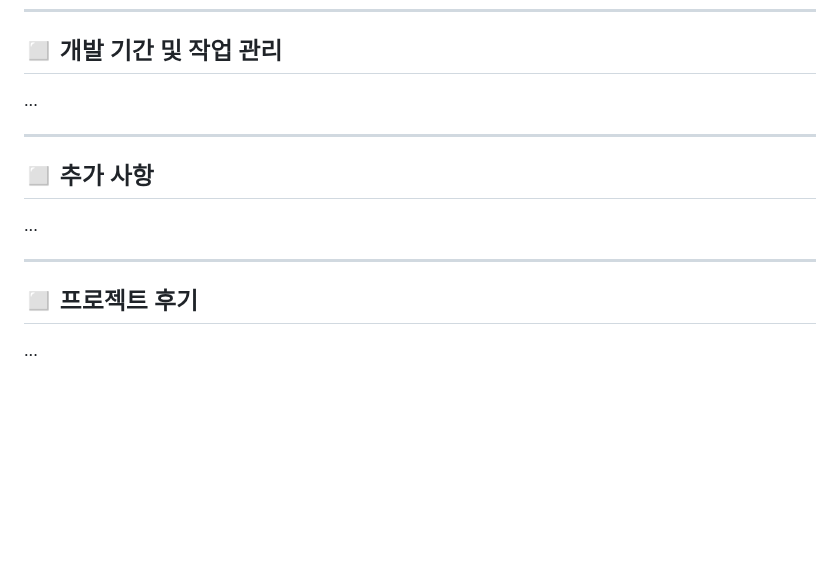
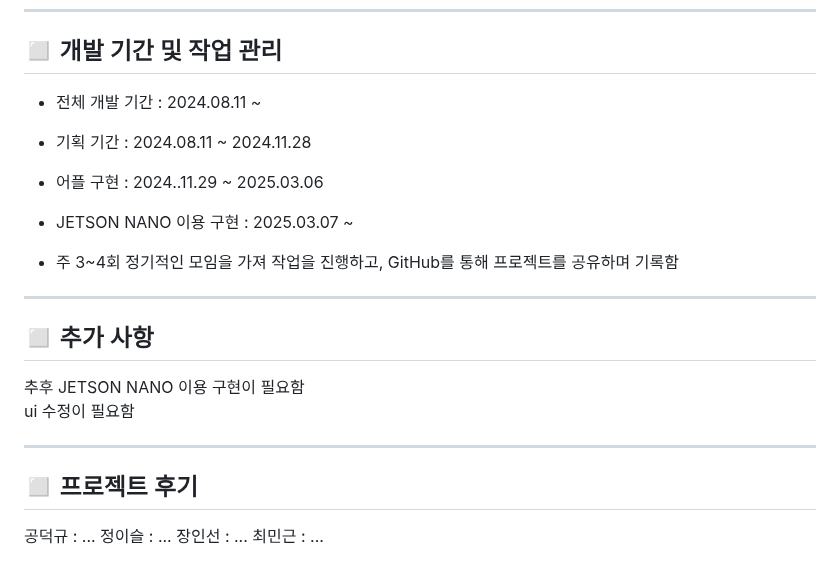
Before and after one commit to TU-KOREA-FELICITY/MOOD, a Markdown page: README.md, the part around the change. Drawn GitHub-style; blank space fills up the shorter version.

```diff
--- a/README.md
+++ b/README.md
@@ -64,14 +64,22 @@
 ----------------------------------------------------------
 
 ## :white_medium_square: 개발 기간 및 작업 관리
-...
+- 전체 개발 기간 : 2024.08.11 ~
+- 기획 기간 : 2024.08.11 ~ 2024.11.28
+- 어플 구현 : 2024..11.29 ~ 2025.03.06
+- JETSON NANO 이용 구현 : 2025.03.07 ~
+
+- 주 3~4회 정기적인 모임을 가져 작업을 진행하고, GitHub를 통해 프로젝트를 공유하며 기록함
 
 ----------------------------------------------------------
 
 ## :white_medium_square: 추가 사항
-...
+추후 JETSON NANO 이용 구현이 필요함<br>ui 수정이 필요함
 
 ----------------------------------------------------------
 
 ## :white_medium_square: 프로젝트 후기
-...
+공덕규 : ...
+정이슬 : ...
+장인선 : ...
+최민근 : ...
```
